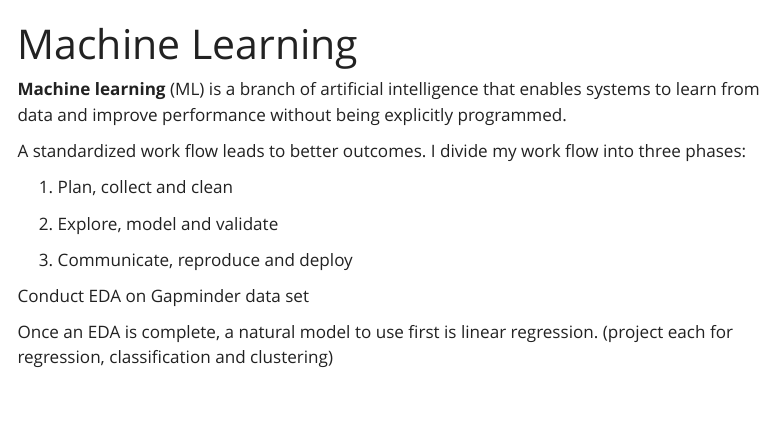
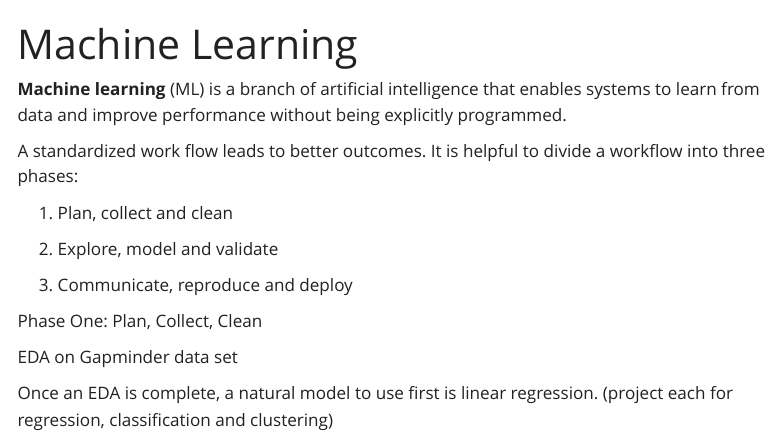
Before and after one commit to DSD-resilience/Portfolio, a Quarto document (machine learning.qmd): the page in a window 1100 px wide, from its top. Rendered offline with R 4.5, knitr and Pandoc in place of Quarto, with nearby package versions; menus at the side of the page are left out.

Commit message:
changing format on workflow

```diff
--- a/machine learning.qmd
+++ b/machine learning.qmd
@@ -5,7 +5,7 @@ editor: visual
 
 **Machine learning** (ML) is a branch of artificial intelligence that enables systems to learn from data and improve performance without being explicitly programmed.
 
-A standardized work flow leads to better outcomes. I divide my work flow into three phases:
+A standardized work flow leads to better outcomes. It is helpful to divide a workflow into three phases:
 
 1.  Plan, collect and clean
 
@@ -13,6 +13,8 @@ A standardized work flow leads to better outcomes. I divide my work flow into th
 
 3.  Communicate, reproduce and deploy
 
-Conduct EDA on Gapminder data set
+Phase One: Plan, Collect, Clean
+
+EDA on Gapminder data set
 
 Once an EDA is complete, a natural model to use first is linear regression. (project each for regression, classification and clustering)
```
